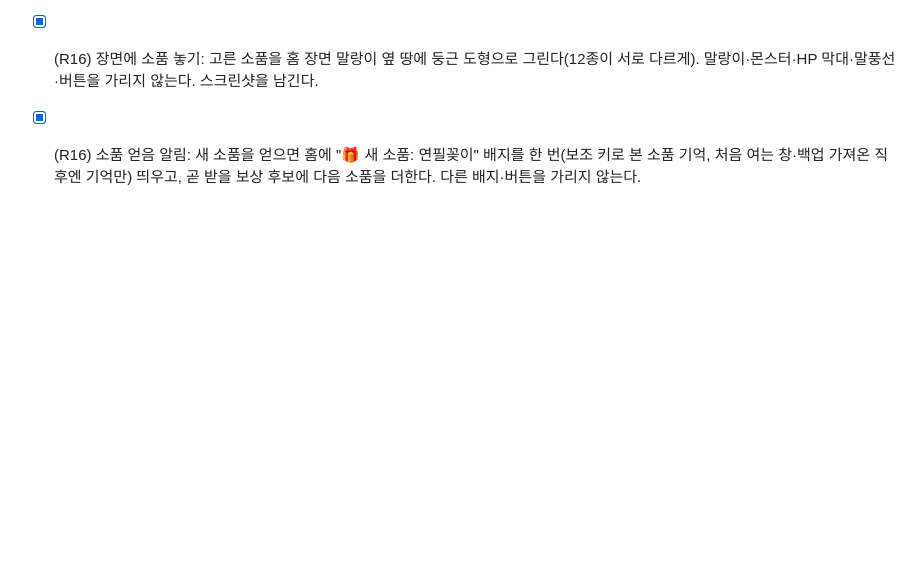
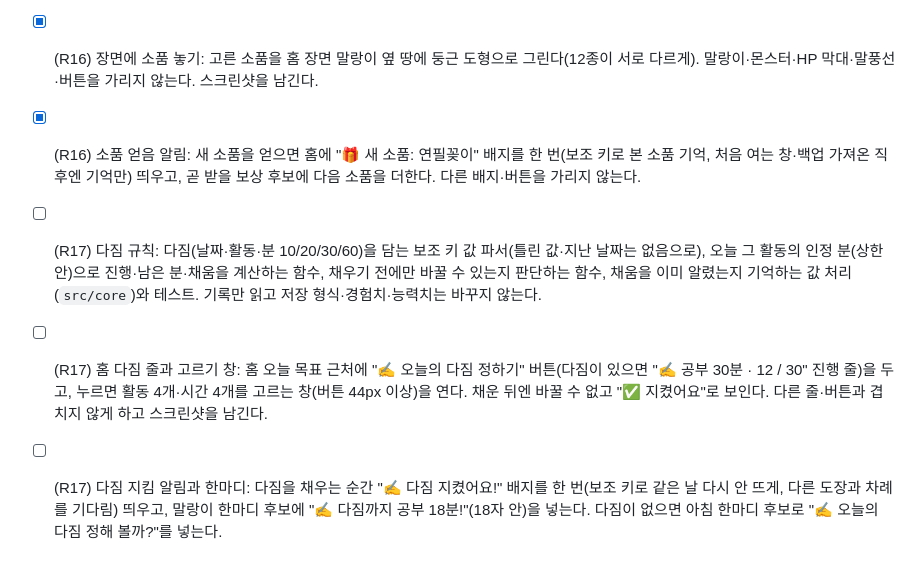
Before and after one commit to qkrrjs0811/game_creator, a Markdown page: 할일.md, the part around the change. GitHub-like rendering; blank space fills up the shorter version.

```diff
--- a/할일.md
+++ b/할일.md
@@ -114,3 +114,6 @@
 - [x] (R16) 꾸미기 창 소품 칸: 꾸미기 창에 "소품" 칸을 더해 가진 소품과 잠긴 소품("🔒 독서 5시간")을 보여 주고, 골라 놓거나 치울 수 있다(44px 이상). 스크린샷을 남긴다.
 - [x] (R16) 장면에 소품 놓기: 고른 소품을 홈 장면 말랑이 옆 땅에 둥근 도형으로 그린다(12종이 서로 다르게). 말랑이·몬스터·HP 막대·말풍선·버튼을 가리지 않는다. 스크린샷을 남긴다.
 - [x] (R16) 소품 얻음 알림: 새 소품을 얻으면 홈에 "🎁 새 소품: 연필꽂이" 배지를 한 번(보조 키로 본 소품 기억, 처음 여는 창·백업 가져온 직후엔 기억만) 띄우고, 곧 받을 보상 후보에 다음 소품을 더한다. 다른 배지·버튼을 가리지 않는다.
+- [ ] (R17) 다짐 규칙: 다짐(날짜·활동·분 10/20/30/60)을 담는 보조 키 값 파서(틀린 값·지난 날짜는 없음으로), 오늘 그 활동의 인정 분(상한 안)으로 진행·남은 분·채움을 계산하는 함수, 채우기 전에만 바꿀 수 있는지 판단하는 함수, 채움을 이미 알렸는지 기억하는 값 처리(`src/core`)와 테스트. 기록만 읽고 저장 형식·경험치·능력치는 바꾸지 않는다.
+- [ ] (R17) 홈 다짐 줄과 고르기 창: 홈 오늘 목표 근처에 "✍️ 오늘의 다짐 정하기" 버튼(다짐이 있으면 "✍️ 공부 30분 · 12 / 30" 진행 줄)을 두고, 누르면 활동 4개·시간 4개를 고르는 창(버튼 44px 이상)을 연다. 채운 뒤엔 바꿀 수 없고 "✅ 지켰어요"로 보인다. 다른 줄·버튼과 겹치지 않게 하고 스크린샷을 남긴다.
+- [ ] (R17) 다짐 지킴 알림과 한마디: 다짐을 채우는 순간 "✍️ 다짐 지켰어요!" 배지를 한 번(보조 키로 같은 날 다시 안 뜨게, 다른 도장과 차례를 기다림) 띄우고, 말랑이 한마디 후보에 "✍️ 다짐까지 공부 18분!"(18자 안)을 넣는다. 다짐이 없으면 아침 한마디 후보로 "✍️ 오늘의 다짐 정해 볼까?"를 넣는다.
```
Also changed, not shown: 로드맵.md (+4 -0 lines), 진행기록.md (+6 -0 lines).
